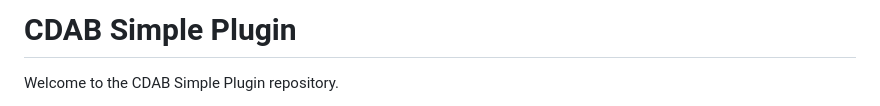
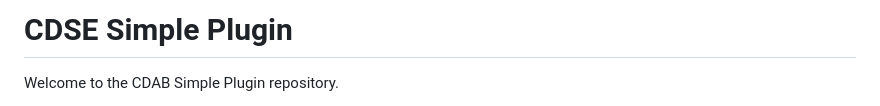
Before and after one commit to Virginia555/cdse-simpleplugin, a Markdown page: README.md, the part around the change. GitHub-like rendering.

```diff
--- a/README.md
+++ b/README.md
@@ -1,4 +1,4 @@
-# CDAB Simple Plugin
+# CDSE Simple Plugin
 
 Welcome to the CDAB Simple Plugin repository.
 
```
